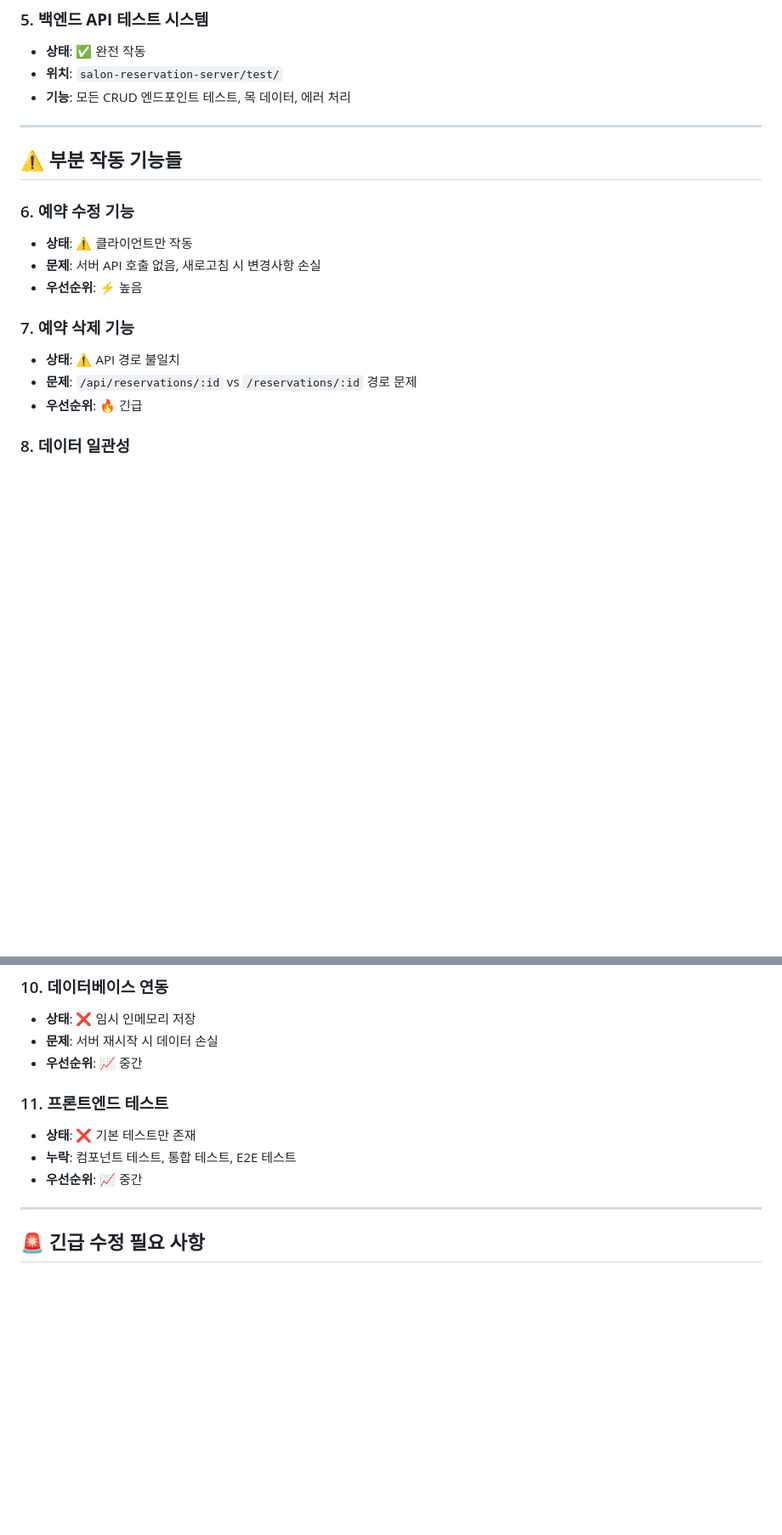
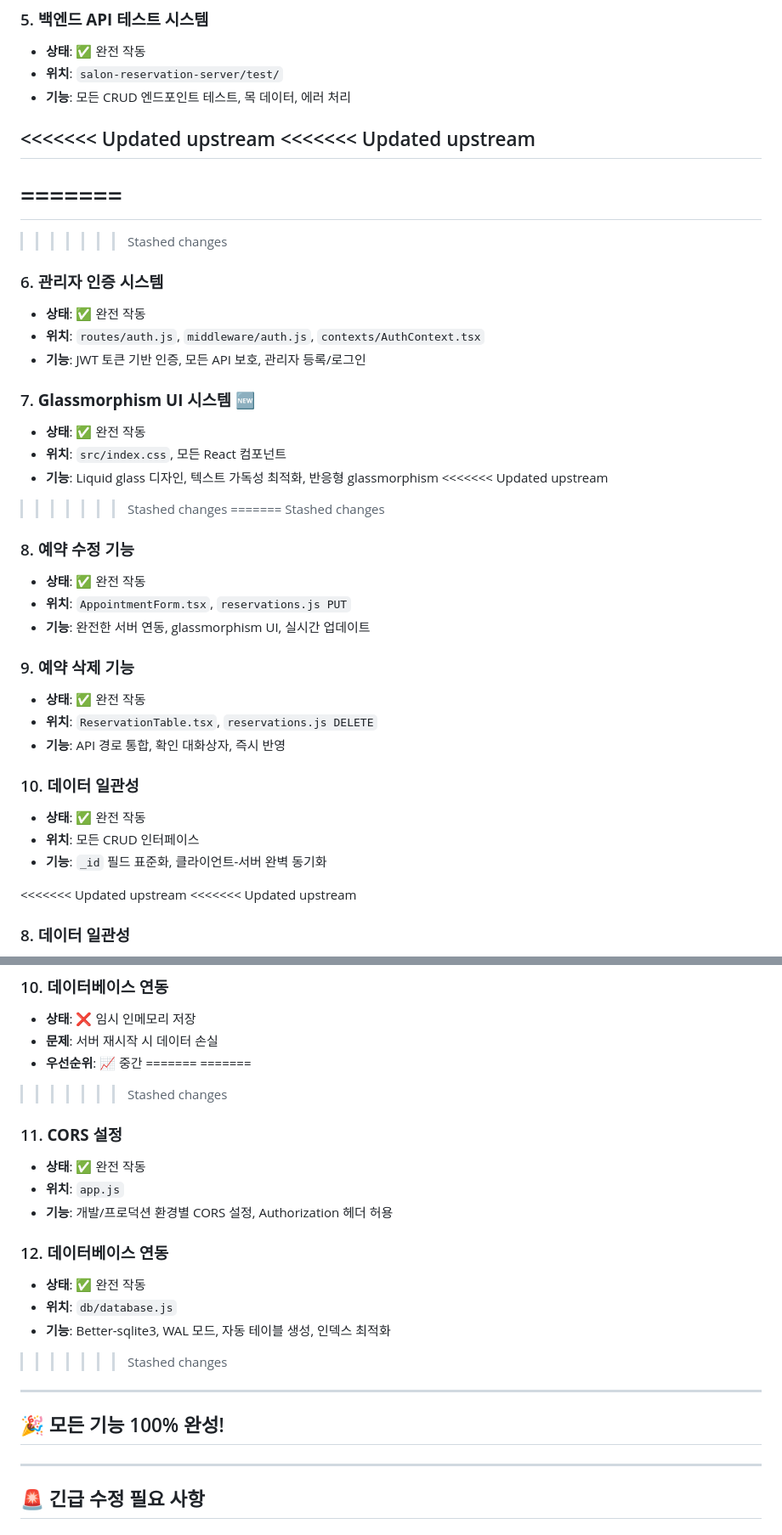
Before and after one commit to devbada/sisters-salon-reservation, a Markdown page: docs/FEATURE_SUMMARY.md, 2 parts joined by grey strips. Shown at 85% size. Rendered like a GitHub page; blank space fills up the shorter version.

Commit message:
md merge

```diff
--- a/docs/FEATURE_SUMMARY.md
+++ b/docs/FEATURE_SUMMARY.md
@@ -49,20 +84,43 @@
 - **위치**: `salon-reservation-server/test/`
 - **기능**: 모든 CRUD 엔드포인트 테스트, 목 데이터, 에러 처리
 
+<<<<<<< Updated upstream
+<<<<<<< Updated upstream
 ---
+=======
+=======
+>>>>>>> Stashed changes
+### 6. **관리자 인증 시스템**
+- **상태**: ✅ 완전 작동
+- **위치**: `routes/auth.js`, `middleware/auth.js`, `contexts/AuthContext.tsx`
+- **기능**: JWT 토큰 기반 인증, 모든 API 보호, 관리자 등록/로그인
 
-## ⚠️ 부분 작동 기능들
+### 7. **Glassmorphism UI 시스템** 🆕
+- **상태**: ✅ 완전 작동
+- **위치**: `src/index.css`, 모든 React 컴포넌트
+- **기능**: Liquid glass 디자인, 텍스트 가독성 최적화, 반응형 glassmorphism
+<<<<<<< Updated upstream
+>>>>>>> Stashed changes
+=======
+>>>>>>> Stashed changes
 
-### 6. **예약 수정 기능**
-- **상태**: ⚠️ 클라이언트만 작동
-- **문제**: 서버 API 호출 없음, 새로고침 시 변경사항 손실
-- **우선순위**: ⚡ 높음
+### 8. **예약 수정 기능**
+- **상태**: ✅ 완전 작동
+- **위치**: `AppointmentForm.tsx`, `reservations.js PUT`
+- **기능**: 완전한 서버 연동, glassmorphism UI, 실시간 업데이트
 
-### 7. **예약 삭제 기능**
-- **상태**: ⚠️ API 경로 불일치
-- **문제**: `/api/reservations/:id` vs `/reservations/:id` 경로 문제
-- **우선순위**: 🔥 긴급
+### 9. **예약 삭제 기능**
+- **상태**: ✅ 완전 작동
+- **위치**: `ReservationTable.tsx`, `reservations.js DELETE`
+- **기능**: API 경로 통합, 확인 대화상자, 즉시 반영
 
+### 10. **데이터 일관성**
+- **상태**: ✅ 완전 작동
+- **위치**: 모든 CRUD 인터페이스
+- **기능**: `_id` 필드 표준화, 클라이언트-서버 완벽 동기화
+
+<<<<<<< Updated upstream
+<<<<<<< Updated upstream
 ### 8. **데이터 일관성**
 - **상태**: ⚠️ 필드 불일치
 - **문제**: 클라이언트 `_id` vs 서버 `id` 불일치
@@ -81,11 +139,23 @@
 - **상태**: ❌ 임시 인메모리 저장
 - **문제**: 서버 재시작 시 데이터 손실
 - **우선순위**: 📈 중간
+=======
+=======
+>>>>>>> Stashed changes
+### 11. **CORS 설정**
+- **상태**: ✅ 완전 작동
+- **위치**: `app.js`
+- **기능**: 개발/프로덕션 환경별 CORS 설정, Authorization 헤더 허용
 
-### 11. **프론트엔드 테스트**
-- **상태**: ❌ 기본 테스트만 존재
-- **누락**: 컴포넌트 테스트, 통합 테스트, E2E 테스트
-- **우선순위**: 📈 중간
+### 12. **데이터베이스 연동**
+- **상태**: ✅ 완전 작동
+- **위치**: `db/database.js`
+- **기능**: Better-sqlite3, WAL 모드, 자동 테이블 생성, 인덱스 최적화
+>>>>>>> Stashed changes
+
+---
+
+## 🎉 모든 기능 100% 완성!
 
 ---
 
```
Also changed, not shown: other parts of docs/FEATURE_SUMMARY.md (+35 -0 lines).
